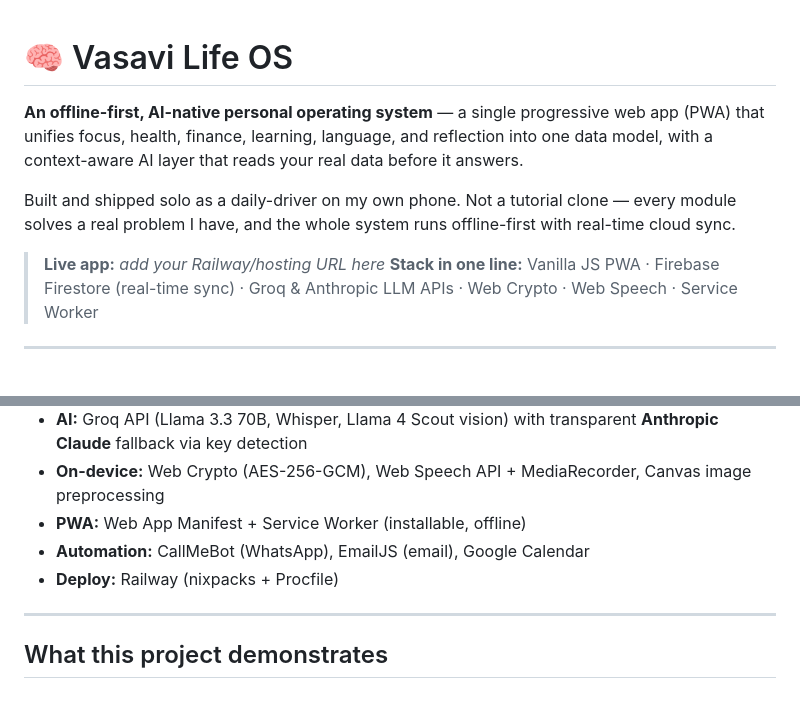
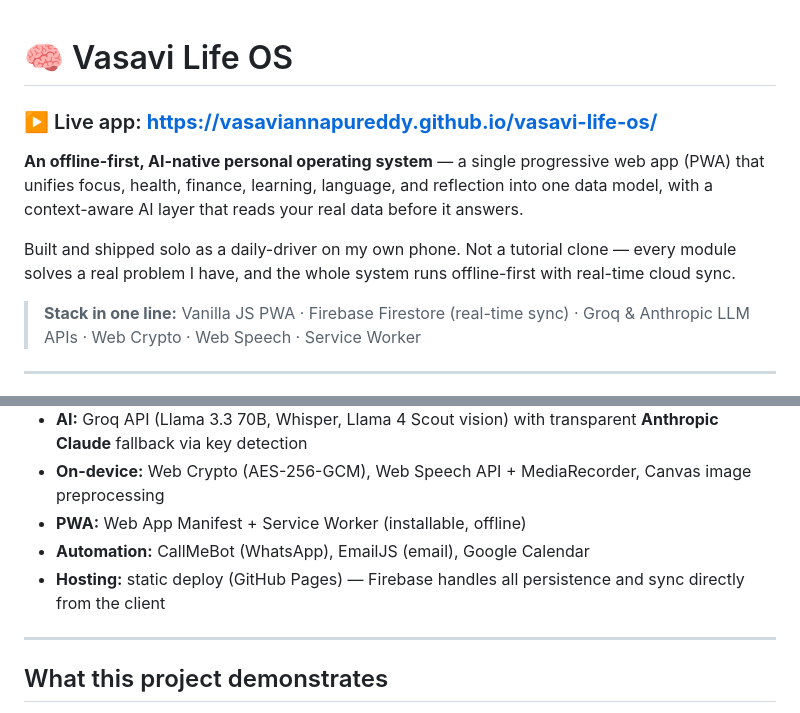
Before and after one commit to vasaviAnnapureddy/vasavi-life-os, a Markdown page: README.md, 2 parts joined by grey strips. GitHub-like rendering.

Commit message:
README: add live app URL at top, emphasize Firebase, remove Railway references
Co-Authored-By: Claude Fable 5 <noreply@anthropic.com>

```diff
--- a/README.md
+++ b/README.md
@@ -1,10 +1,11 @@
 # 🧠 Vasavi Life OS
+
+### ▶️ Live app: **https://vasaviannapureddy.github.io/vasavi-life-os/**
 
 **An offline-first, AI-native personal operating system** — a single progressive web app (PWA) that unifies focus, health, finance, learning, language, and reflection into one data model, with a context-aware AI layer that reads your real data before it answers.
 
 Built and shipped solo as a daily-driver on my own phone. Not a tutorial clone — every module solves a real problem I have, and the whole system runs offline-first with real-time cloud sync.
 
-> **Live app:** _add your Railway/hosting URL here_
 > **Stack in one line:** Vanilla JS PWA · Firebase Firestore (real-time sync) · Groq & Anthropic LLM APIs · Web Crypto · Web Speech · Service Worker
 
 ---
@@ -124,7 +125,7 @@ Analytics are computed on the fly by a shared engine (`utils/analytics_engine.js
 - **On-device:** Web Crypto (AES-256-GCM), Web Speech API + MediaRecorder, Canvas image preprocessing
 - **PWA:** Web App Manifest + Service Worker (installable, offline)
 - **Automation:** CallMeBot (WhatsApp), EmailJS (email), Google Calendar
-- **Deploy:** Railway (nixpacks + Procfile)
+- **Hosting:** static deploy (GitHub Pages) — Firebase handles all persistence and sync directly from the client
 
 ---
 
```
